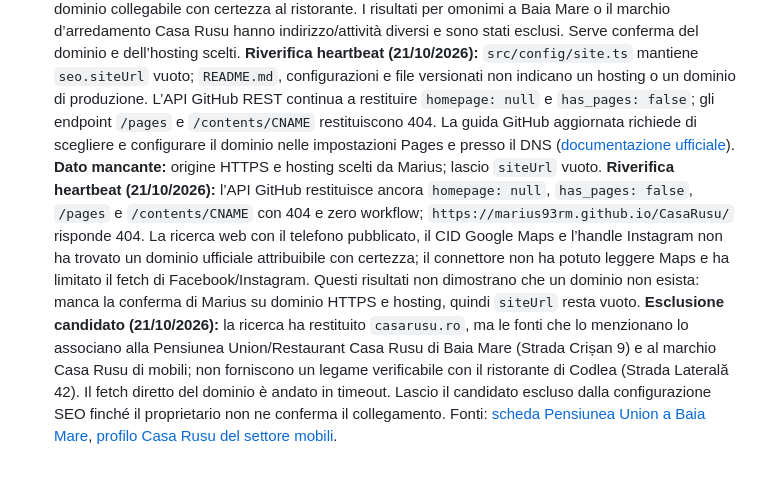
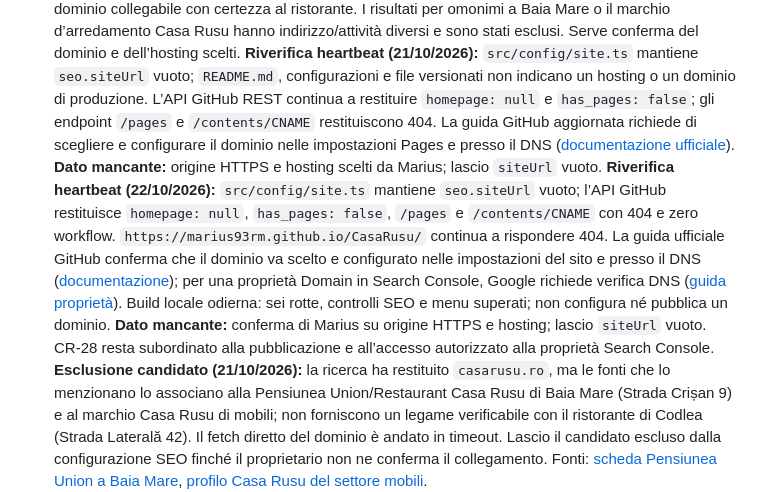
Before and after one commit to marius93rm/casaRusu, a Markdown page: docs/TODO.md, the part around the change. Drawn GitHub-style; blank space fills up the shorter version.

Commit message:
docs: refresh production SEO blocker status

```diff
--- a/docs/TODO.md
+++ b/docs/TODO.md
@@ -10,7 +10,7 @@
   **Riverifica (21/10/2026):** l’API GitHub REST restituisce `homepage: null`, `has_pages: false`; `GET /pages` e `GET /contents/CNAME` rispondono 404 e `GET /actions/workflows` non trova workflow. Il checkout non contiene configurazioni di hosting e l’URL `https://marius93rm.github.io/CasaRusu/` continua a rispondere 404. GitHub documenta che servono configurazione del dominio nelle impostazioni Pages e record DNS ([procedura ufficiale](https://docs.github.com/en/pages/configuring-a-custom-domain-for-your-github-pages-site)). Il dominio HTTPS e la scelta dell’hosting restano il dato mancante; lascio `siteUrl` vuoto.
   **Ricerca dominio (21/10/2026):** controllo nel repository, API ufficiale GitHub e ricerca web con nome esatto, Codlea e indirizzo; non è emerso un dominio collegabile con certezza al ristorante. I risultati per omonimi a Baia Mare o il marchio d’arredamento Casa Rusu hanno indirizzo/attività diversi e sono stati esclusi. Serve conferma del dominio e dell’hosting scelti.
   **Riverifica heartbeat (21/10/2026):** `src/config/site.ts` mantiene `seo.siteUrl` vuoto; `README.md`, configurazioni e file versionati non indicano un hosting o un dominio di produzione. L’API GitHub REST continua a restituire `homepage: null` e `has_pages: false`; gli endpoint `/pages` e `/contents/CNAME` restituiscono 404. La guida GitHub aggiornata richiede di scegliere e configurare il dominio nelle impostazioni Pages e presso il DNS ([documentazione ufficiale](https://docs.github.com/en/pages/configuring-a-custom-domain-for-your-github-pages-site)). **Dato mancante:** origine HTTPS e hosting scelti da Marius; lascio `siteUrl` vuoto.
-  **Riverifica heartbeat (21/10/2026):** l’API GitHub restituisce ancora `homepage: null`, `has_pages: false`, `/pages` e `/contents/CNAME` con 404 e zero workflow; `https://marius93rm.github.io/CasaRusu/` risponde 404. La ricerca web con il telefono pubblicato, il CID Google Maps e l’handle Instagram non ha trovato un dominio ufficiale attribuibile con certezza; il connettore non ha potuto leggere Maps e ha limitato il fetch di Facebook/Instagram. Questi risultati non dimostrano che un dominio non esista: manca la conferma di Marius su dominio HTTPS e hosting, quindi `siteUrl` resta vuoto.
+  **Riverifica heartbeat (22/10/2026):** `src/config/site.ts` mantiene `seo.siteUrl` vuoto; l’API GitHub restituisce `homepage: null`, `has_pages: false`, `/pages` e `/contents/CNAME` con 404 e zero workflow. `https://marius93rm.github.io/CasaRusu/` continua a rispondere 404. La guida ufficiale GitHub conferma che il dominio va scelto e configurato nelle impostazioni del sito e presso il DNS ([documentazione](https://docs.github.com/en/pages/configuring-a-custom-domain-for-your-github-pages-site/managing-a-custom-domain-for-your-github-pages-site)); per una proprietà Domain in Search Console, Google richiede verifica DNS ([guida proprietà](https://support.google.com/webmasters/answer/9008080?hl=en-EN)). Build locale odierna: sei rotte, controlli SEO e menu superati; non configura né pubblica un dominio. **Dato mancante:** conferma di Marius su origine HTTPS e hosting; lascio `siteUrl` vuoto. CR-28 resta subordinato alla pubblicazione e all’accesso autorizzato alla proprietà Search Console.
   **Esclusione candidato (21/10/2026):** la ricerca ha restituito `casarusu.ro`, ma le fonti che lo menzionano lo associano alla Pensiunea Union/Restaurant Casa Rusu di Baia Mare (Strada Crișan 9) e al marchio Casa Rusu di mobili; non forniscono un legame verificabile con il ristorante di Codlea (Strada Laterală 42). Il fetch diretto del dominio è andato in timeout. Lascio il candidato escluso dalla configurazione SEO finché il proprietario non ne conferma il collegamento. Fonti: [scheda Pensiunea Union a Baia Mare](https://baia-mare.cylex.ro/firma/pensiunea%2Bunion-597439.html), [profilo Casa Rusu del settore mobili](https://ro.linkedin.com/company/mobila-casa-rusu).
 - [x] **CR-20 — Metadati distinti per menu e piatto.** Separati i title e le meta description dai testi visibili per menu e scheda dello șnițel, in RO/EN. I testi descrivono l’anteprima, il piatto e i contorni già presenti nei contenuti. `npm run check` (23 file, zero errori/warning/hint), `ASTRO_TELEMETRY_DISABLED=1 npm run build` (sei rotte) e controllo dei title/description generati per le quattro pagine interne passano; `git diff --check` passa.
 - [x] **CR-21 — H1 descrittivi per home e menu.** Aggiornati gli H1 in RO/EN: “Restaurant Casa Rusu în Codlea” / “Restaurant Casa Rusu in Codlea” e “Meniu Restaurant Casa Rusu” / “Casa Rusu Restaurant Menu”. Slogan e avviso sul menu restano visibili come testi di supporto. `npm run check` (23 file, zero errori/warning/hint) e `npm run build` (sei rotte) passano. Anteprima Paseo locale verificata su home e menu RO/EN a 320×800, 768×900 e 1440×1000; screenshot mostrano i titoli e i testi di supporto, senza overflow orizzontale; il titolo del menu resta su una riga nelle versioni RO/EN a 1440 px.
```
